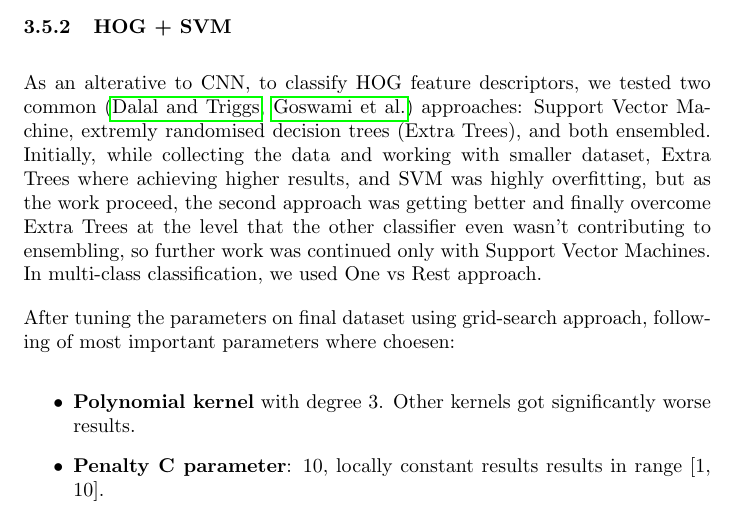
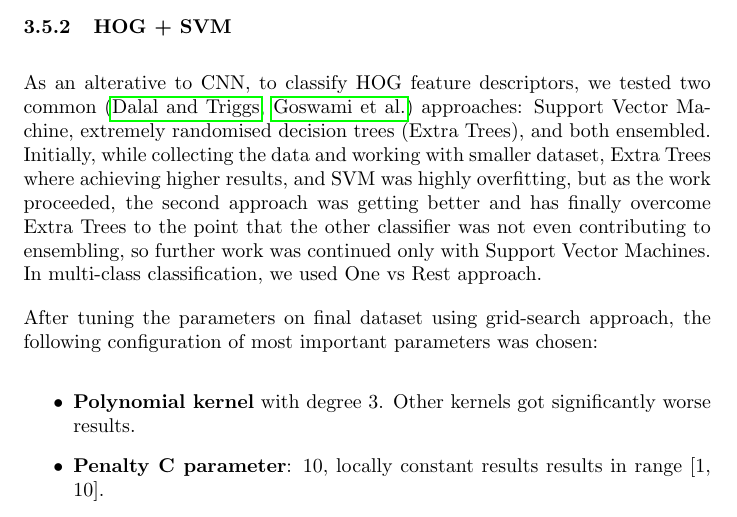
Before and after one commit to tomaszgarbus/rgbd-face-auth, a LaTeX document (whitepaper/temp-paper.tex, which reads whitepaper/content/face-auth.tex): part of page 25 of 37, cut so that both start at the same text. Compiled offline with pdfLaTeX.

Commit message:
minor language fixes

```diff
--- a/whitepaper/content/face-auth.tex
+++ b/whitepaper/content/face-auth.tex
@@ -314,13 +314,13 @@
 
         \subsubsection{HOG + SVM}
         As an alterative to CNN, to classify HOG feature descriptors, we tested two common (\citeauthor{hog}, \citeauthor{rgbdhog}) approaches:
-        Support Vector Machine, extremly randomised decision trees (Extra Trees), and both ensembled.
+        Support Vector Machine, extremely randomised decision trees (Extra Trees), and both ensembled.
         Initially, while collecting the data and working with smaller dataset, Extra Trees where achieving higher results,
-        and SVM was highly overfitting, but as the work proceed, the second approach was getting better and finally overcome Extra Trees
-        at the level that the other classifier even wasn't contributing to ensembling, so further work was continued only with Support Vector Machines.
+        and SVM was highly overfitting, but as the work proceeded, the second approach was getting better and has finally overcome Extra Trees
+        to the point that the other classifier was not even contributing to ensembling, so further work was continued only with Support Vector Machines.
         In multi-class classification, we used One vs Rest approach.
 
-        After tuning the parameters on final dataset using grid-search approach, following of most important parameters where choesen:
+        After tuning the parameters on final dataset using grid-search approach, the following configuration of most important parameters was chosen:
         \begin{itemize}
             \item \textbf{Polynomial kernel} with degree 3. Other kernels got significantly worse results.
             \item \textbf{Penalty C parameter}: 10, locally constant results results in range [1, 10].
```
